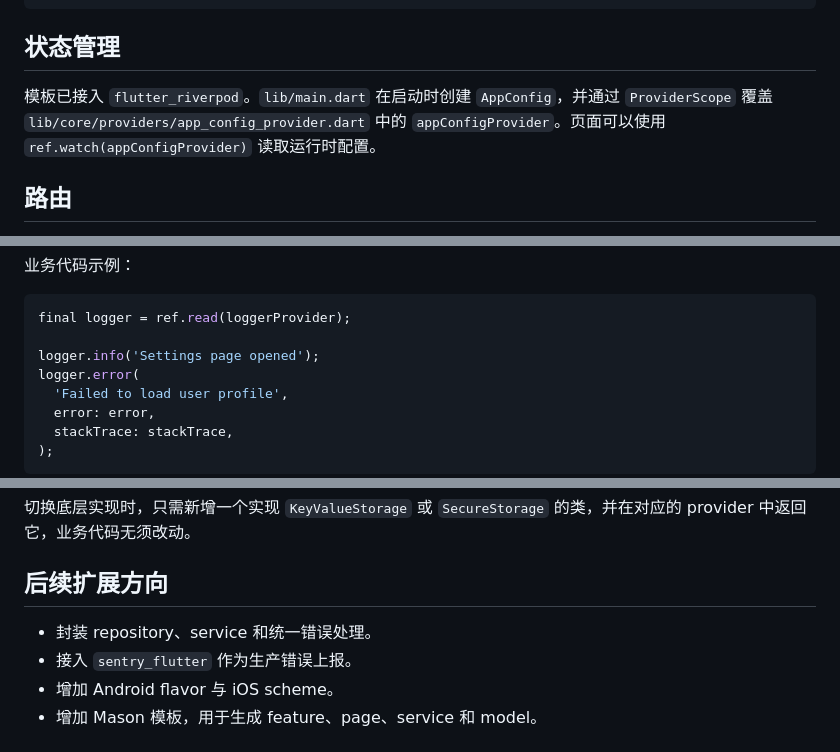
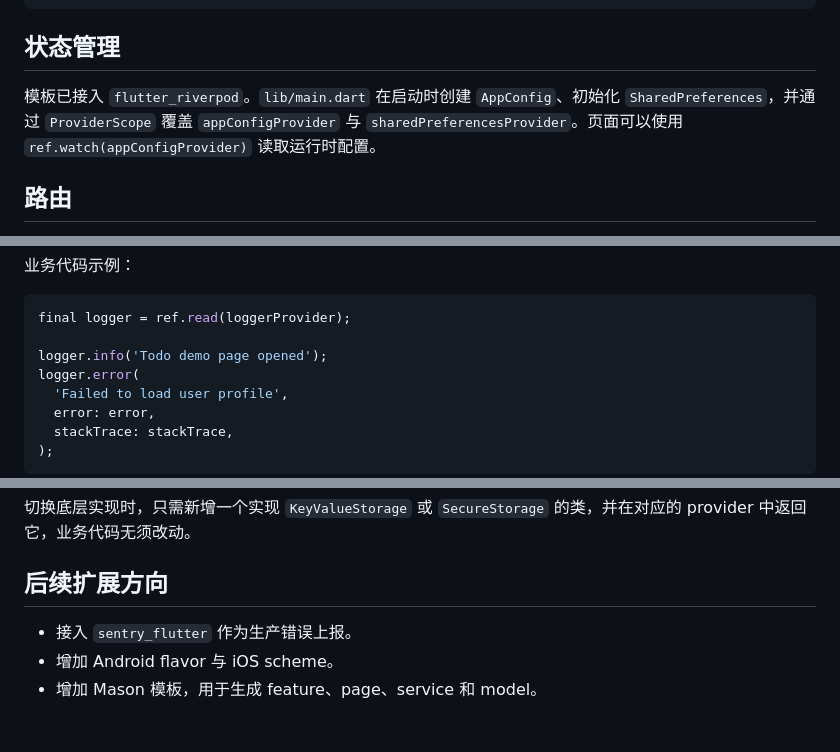
Before and after one commit to ZhangPeibin/flutter-template, a Markdown page: README.md, 3 parts joined by grey strips. Rendered like a GitHub page.

````diff
--- a/README.md
+++ b/README.md
@@ -215,7 +228,7 @@ flutter test
 
 ## 状态管理
 
-模板已接入 `flutter_riverpod`。`lib/main.dart` 在启动时创建 `AppConfig`，并通过 `ProviderScope` 覆盖 `lib/core/providers/app_config_provider.dart` 中的 `appConfigProvider`。页面可以使用 `ref.watch(appConfigProvider)` 读取运行时配置。
+模板已接入 `flutter_riverpod`。`lib/main.dart` 在启动时创建 `AppConfig`、初始化 `SharedPreferences`，并通过 `ProviderScope` 覆盖 `appConfigProvider` 与 `sharedPreferencesProvider`。页面可以使用 `ref.watch(appConfigProvider)` 读取运行时配置。
 
 ## 路由
 
@@ -325,7 +352,7 @@ try {
 ```dart
 final logger = ref.read(loggerProvider);
 
-logger.info('Settings page opened');
+logger.info('Todo demo page opened');
 logger.error(
   'Failed to load user profile',
   error: error,
@@ -450,7 +477,6 @@ testWidgets('reads locale from storage', (tester) async {
 
 ## 后续扩展方向
 
-- 封装 repository、service 和统一错误处理。
 - 接入 `sentry_flutter` 作为生产错误上报。
 - 增加 Android flavor 与 iOS scheme。
 - 增加 Mason 模板，用于生成 feature、page、service 和 model。
````
Also changed, not shown: other parts of README.md (+46 -19 lines).
